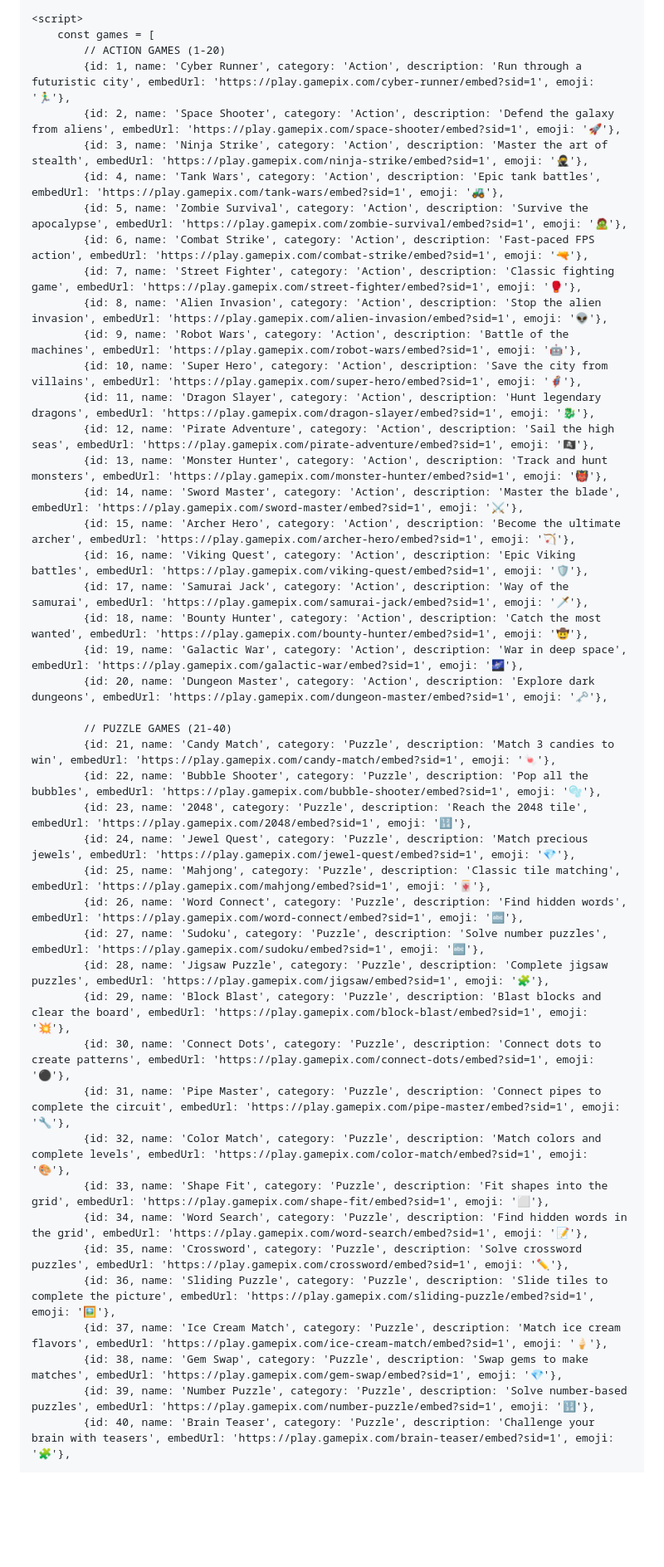
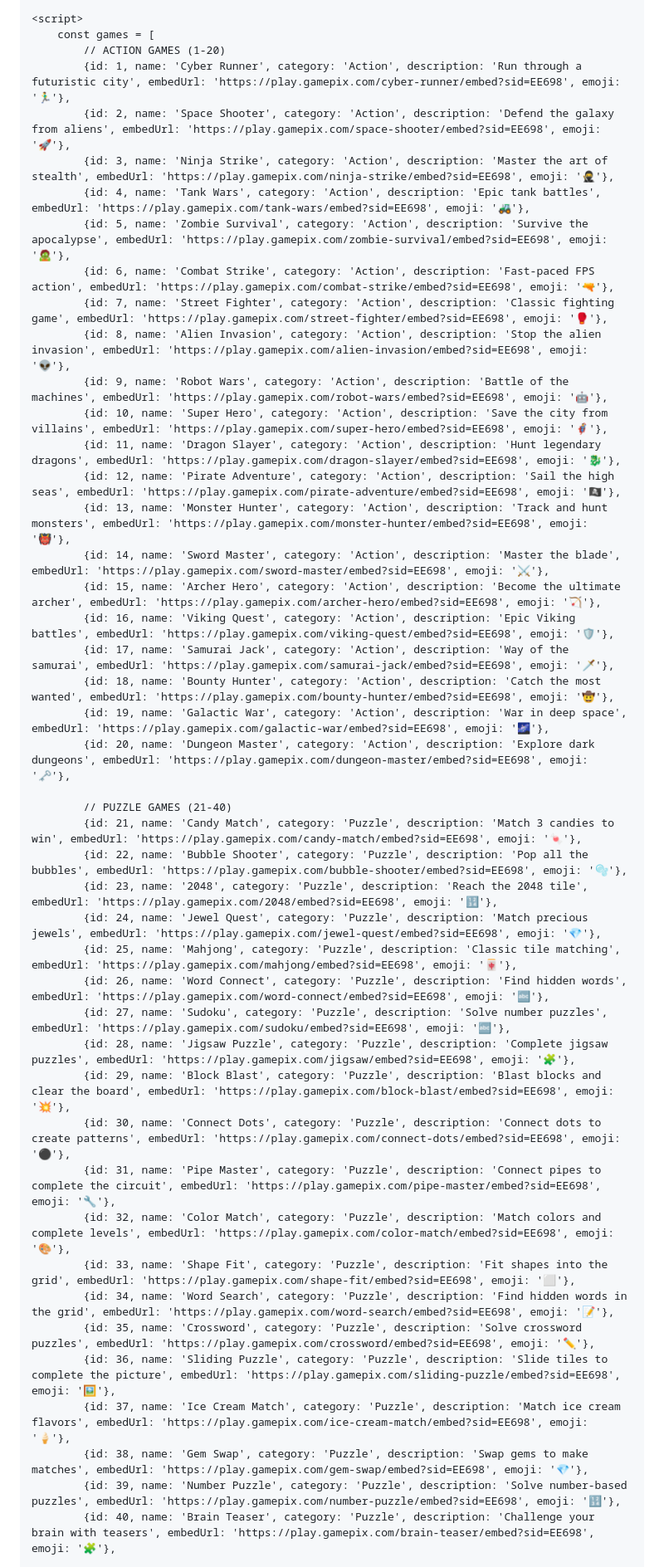
Before and after one commit to szgames-net/szgames-net.github.io, a Markdown page: README.md, the part around one of its changes. Shown at 83% size. Drawn GitHub-style; blank space fills up the shorter version.

```diff
--- a/README.md
+++ b/README.md
@@ -896,47 +896,47 @@
     <script>
         const games = [
             // ACTION GAMES (1-20)
-            {id: 1, name: 'Cyber Runner', category: 'Action', description: 'Run through a futuristic city', embedUrl: 'https://play.gamepix.com/cyber-runner/embed?sid=1', emoji: '🏃‍♂️'},
-            {id: 2, name: 'Space Shooter', category: 'Action', description: 'Defend the galaxy from aliens', embedUrl: 'https://play.gamepix.com/space-shooter/embed?sid=1', emoji: '🚀'},
-            {id: 3, name: 'Ninja Strike', category: 'Action', description: 'Master the art of stealth', embedUrl: 'https://play.gamepix.com/ninja-strike/embed?sid=1', emoji: '🥷'},
-            {id: 4, name: 'Tank Wars', category: 'Action', description: 'Epic tank battles', embedUrl: 'https://play.gamepix.com/tank-wars/embed?sid=1', emoji: '🚜'},
-            {id: 5, name: 'Zombie Survival', category: 'Action', description: 'Survive the apocalypse', embedUrl: 'https://play.gamepix.com/zombie-survival/embed?sid=1', emoji: '🧟'},
-            {id: 6, name: 'Combat Strike', category: 'Action', description: 'Fast-paced FPS action', embedUrl: 'https://play.gamepix.com/combat-strike/embed?sid=1', emoji: '🔫'},
-            {id: 7, name: 'Street Fighter', category: 'Action', description: 'Classic fighting game', embedUrl: 'https://play.gamepix.com/street-fighter/embed?sid=1', emoji: '🥊'},
-            {id: 8, name: 'Alien Invasion', category: 'Action', description: 'Stop the alien invasion', embedUrl: 'https://play.gamepix.com/alien-invasion/embed?sid=1', emoji: '👽'},
-            {id: 9, name: 'Robot Wars', category: 'Action', description: 'Battle of the machines', embedUrl: 'https://play.gamepix.com/robot-wars/embed?sid=1', emoji: '🤖'},
-            {id: 10, name: 'Super Hero', category: 'Action', description: 'Save the city from villains', embedUrl: 'https://play.gamepix.com/super-hero/embed?sid=1', emoji: '🦸‍♂️'},
-            {id: 11, name: 'Dragon Slayer', category: 'Action', description: 'Hunt legendary dragons', embedUrl: 'https://play.gamepix.com/dragon-slayer/embed?sid=1', emoji: '🐉'},
-            {id: 12, name: 'Pirate Adventure', category: 'Action', description: 'Sail the high seas', embedUrl: 'https://play.gamepix.com/pirate-adventure/embed?sid=1', emoji: '🏴‍☠️'},
-            {id: 13, name: 'Monster Hunter', category: 'Action', description: 'Track and hunt monsters', embedUrl: 'https://play.gamepix.com/monster-hunter/embed?sid=1', emoji: '👹'},
-            {id: 14, name: 'Sword Master', category: 'Action', description: 'Master the blade', embedUrl: 'https://play.gamepix.com/sword-master/embed?sid=1', emoji: '⚔️'},
-            {id: 15, name: 'Archer Hero', category: 'Action', description: 'Become the ultimate archer', embedUrl: 'https://play.gamepix.com/archer-hero/embed?sid=1', emoji: '🏹'},
-            {id: 16, name: 'Viking Quest', category: 'Action', description: 'Epic Viking battles', embedUrl: 'https://play.gamepix.com/viking-quest/embed?sid=1', emoji: '🛡️'},
-            {id: 17, name: 'Samurai Jack', category: 'Action', description: 'Way of the samurai', embedUrl: 'https://play.gamepix.com/samurai-jack/embed?sid=1', emoji: '🗡️'},
-            {id: 18, name: 'Bounty Hunter', category: 'Action', description: 'Catch the most wanted', embedUrl: 'https://play.gamepix.com/bounty-hunter/embed?sid=1', emoji: '🤠'},
-            {id: 19, name: 'Galactic War', category: 'Action', description: 'War in deep space', embedUrl: 'https://play.gamepix.com/galactic-war/embed?sid=1', emoji: '🌌'},
-            {id: 20, name: 'Dungeon Master', category: 'Action', description: 'Explore dark dungeons', embedUrl: 'https://play.gamepix.com/dungeon-master/embed?sid=1', emoji: '🗝️'},
+            {id: 1, name: 'Cyber Runner', category: 'Action', description: 'Run through a futuristic city', embedUrl: 'https://play.gamepix.com/cyber-runner/embed?sid=EE698', emoji: '🏃‍♂️'},
+            {id: 2, name: 'Space Shooter', category: 'Action', description: 'Defend the galaxy from aliens', embedUrl: 'https://play.gamepix.com/space-shooter/embed?sid=EE698', emoji: '🚀'},
+            {id: 3, name: 'Ninja Strike', category: 'Action', description: 'Master the art of stealth', embedUrl: 'https://play.gamepix.com/ninja-strike/embed?sid=EE698', emoji: '🥷'},
+            {id: 4, name: 'Tank Wars', category: 'Action', description: 'Epic tank battles', embedUrl: 'https://play.gamepix.com/tank-wars/embed?sid=EE698', emoji: '🚜'},
+            {id: 5, name: 'Zombie Survival', category: 'Action', description: 'Survive the apocalypse', embedUrl: 'https://play.gamepix.com/zombie-survival/embed?sid=EE698', emoji: '🧟'},
+            {id: 6, name: 'Combat Strike', category: 'Action', description: 'Fast-paced FPS action', embedUrl: 'https://play.gamepix.com/combat-strike/embed?sid=EE698', emoji: '🔫'},
+            {id: 7, name: 'Street Fighter', category: 'Action', description: 'Classic fighting game', embedUrl: 'https://play.gamepix.com/street-fighter/embed?sid=EE698', emoji: '🥊'},
+            {id: 8, name: 'Alien Invasion', category: 'Action', description: 'Stop the alien invasion', embedUrl: 'https://play.gamepix.com/alien-invasion/embed?sid=EE698', emoji: '👽'},
+            {id: 9, name: 'Robot Wars', category: 'Action', description: 'Battle of the machines', embedUrl: 'https://play.gamepix.com/robot-wars/embed?sid=EE698', emoji: '🤖'},
+            {id: 10, name: 'Super Hero', category: 'Action', description: 'Save the city from villains', embedUrl: 'https://play.gamepix.com/super-hero/embed?sid=EE698', emoji: '🦸‍♂️'},
+            {id: 11, name: 'Dragon Slayer', category: 'Action', description: 'Hunt legendary dragons', embedUrl: 'https://play.gamepix.com/dragon-slayer/embed?sid=EE698', emoji: '🐉'},
+            {id: 12, name: 'Pirate Adventure', category: 'Action', description: 'Sail the high seas', embedUrl: 'https://play.gamepix.com/pirate-adventure/embed?sid=EE698', emoji: '🏴‍☠️'},
+            {id: 13, name: 'Monster Hunter', category: 'Action', description: 'Track and hunt monsters', embedUrl: 'https://play.gamepix.com/monster-hunter/embed?sid=EE698', emoji: '👹'},
+            {id: 14, name: 'Sword Master', category: 'Action', description: 'Master the blade', embedUrl: 'https://play.gamepix.com/sword-master/embed?sid=EE698', emoji: '⚔️'},
+            {id: 15, name: 'Archer Hero', category: 'Action', description: 'Become the ultimate archer', embedUrl: 'https://play.gamepix.com/archer-hero/embed?sid=EE698', emoji: '🏹'},
+            {id: 16, name: 'Viking Quest', category: 'Action', description: 'Epic Viking battles', embedUrl: 'https://play.gamepix.com/viking-quest/embed?sid=EE698', emoji: '🛡️'},
+            {id: 17, name: 'Samurai Jack', category: 'Action', description: 'Way of the samurai', embedUrl: 'https://play.gamepix.com/samurai-jack/embed?sid=EE698', emoji: '🗡️'},
+            {id: 18, name: 'Bounty Hunter', category: 'Action', description: 'Catch the most wanted', embedUrl: 'https://play.gamepix.com/bounty-hunter/embed?sid=EE698', emoji: '🤠'},
+            {id: 19, name: 'Galactic War', category: 'Action', description: 'War in deep space', embedUrl: 'https://play.gamepix.com/galactic-war/embed?sid=EE698', emoji: '🌌'},
+            {id: 20, name: 'Dungeon Master', category: 'Action', description: 'Explore dark dungeons', embedUrl: 'https://play.gamepix.com/dungeon-master/embed?sid=EE698', emoji: '🗝️'},
 
             // PUZZLE GAMES (21-40)
-            {id: 21, name: 'Candy Match', category: 'Puzzle', description: 'Match 3 candies to win', embedUrl: 'https://play.gamepix.com/candy-match/embed?sid=1', emoji: '🍬'},
-            {id: 22, name: 'Bubble Shooter', category: 'Puzzle', description: 'Pop all the bubbles', embedUrl: 'https://play.gamepix.com/bubble-shooter/embed?sid=1', emoji: '🫧'},
-            {id: 23, name: '2048', category: 'Puzzle', description: 'Reach the 2048 tile', embedUrl: 'https://play.gamepix.com/2048/embed?sid=1', emoji: '🔢'},
-            {id: 24, name: 'Jewel Quest', category: 'Puzzle', description: 'Match precious jewels', embedUrl: 'https://play.gamepix.com/jewel-quest/embed?sid=1', emoji: '💎'},
-            {id: 25, name: 'Mahjong', category: 'Puzzle', description: 'Classic tile matching', embedUrl: 'https://play.gamepix.com/mahjong/embed?sid=1', emoji: '🀄'},
-            {id: 26, name: 'Word Connect', category: 'Puzzle', description: 'Find hidden words', embedUrl: 'https://play.gamepix.com/word-connect/embed?sid=1', emoji: '🔤'},
-            {id: 27, name: 'Sudoku', category: 'Puzzle', description: 'Solve number puzzles', embedUrl: 'https://play.gamepix.com/sudoku/embed?sid=1', emoji: '🔤'},
-            {id: 28, name: 'Jigsaw Puzzle', category: 'Puzzle', description: 'Complete jigsaw puzzles', embedUrl: 'https://play.gamepix.com/jigsaw/embed?sid=1', emoji: '🧩'},
-            {id: 29, name: 'Block Blast', category: 'Puzzle', description: 'Blast blocks and clear the board', embedUrl: 'https://play.gamepix.com/block-blast/embed?sid=1', emoji: '💥'},
-            {id: 30, name: 'Connect Dots', category: 'Puzzle', description: 'Connect dots to create patterns', embedUrl: 'https://play.gamepix.com/connect-dots/embed?sid=1', emoji: '⚫'},
-            {id: 31, name: 'Pipe Master', category: 'Puzzle', description: 'Connect pipes to complete the circuit', embedUrl: 'https://play.gamepix.com/pipe-master/embed?sid=1', emoji: '🔧'},
-            {id: 32, name: 'Color Match', category: 'Puzzle', description: 'Match colors and complete levels', embedUrl: 'https://play.gamepix.com/color-match/embed?sid=1', emoji: '🎨'},
-            {id: 33, name: 'Shape Fit', category: 'Puzzle', description: 'Fit shapes into the grid', embedUrl: 'https://play.gamepix.com/shape-fit/embed?sid=1', emoji: '⬜'},
-            {id: 34, name: 'Word Search', category: 'Puzzle', description: 'Find hidden words in the grid', embedUrl: 'https://play.gamepix.com/word-search/embed?sid=1', emoji: '📝'},
-            {id: 35, name: 'Crossword', category: 'Puzzle', description: 'Solve crossword puzzles', embedUrl: 'https://play.gamepix.com/crossword/embed?sid=1', emoji: '✏️'},
-            {id: 36, name: 'Sliding Puzzle', category: 'Puzzle', description: 'Slide tiles to complete the picture', embedUrl: 'https://play.gamepix.com/sliding-puzzle/embed?sid=1', emoji: '🖼️'},
-            {id: 37, name: 'Ice Cream Match', category: 'Puzzle', description: 'Match ice cream flavors', embedUrl: 'https://play.gamepix.com/ice-cream-match/embed?sid=1', emoji: '🍦'},
-            {id: 38, name: 'Gem Swap', category: 'Puzzle', description: 'Swap gems to make matches', embedUrl: 'https://play.gamepix.com/gem-swap/embed?sid=1', emoji: '💎'},
-            {id: 39, name: 'Number Puzzle', category: 'Puzzle', description: 'Solve number-based puzzles', embedUrl: 'https://play.gamepix.com/number-puzzle/embed?sid=1', emoji: '🔢'},
-            {id: 40, name: 'Brain Teaser', category: 'Puzzle', description: 'Challenge your brain with teasers', embedUrl: 'https://play.gamepix.com/brain-teaser/embed?sid=1', emoji: '🧩'},
+            {id: 21, name: 'Candy Match', category: 'Puzzle', description: 'Match 3 candies to win', embedUrl: 'https://play.gamepix.com/candy-match/embed?sid=EE698', emoji: '🍬'},
+            {id: 22, name: 'Bubble Shooter', category: 'Puzzle', description: 'Pop all the bubbles', embedUrl: 'https://play.gamepix.com/bubble-shooter/embed?sid=EE698', emoji: '🫧'},
+            {id: 23, name: '2048', category: 'Puzzle', description: 'Reach the 2048 tile', embedUrl: 'https://play.gamepix.com/2048/embed?sid=EE698', emoji: '🔢'},
+            {id: 24, name: 'Jewel Quest', category: 'Puzzle', description: 'Match precious jewels', embedUrl: 'https://play.gamepix.com/jewel-quest/embed?sid=EE698', emoji: '💎'},
+            {id: 25, name: 'Mahjong', category: 'Puzzle', description: 'Classic tile matching', embedUrl: 'https://play.gamepix.com/mahjong/embed?sid=EE698', emoji: '🀄'},
+            {id: 26, name: 'Word Connect', category: 'Puzzle', description: 'Find hidden words', embedUrl: 'https://play.gamepix.com/word-connect/embed?sid=EE698', emoji: '🔤'},
+            {id: 27, name: 'Sudoku', category: 'Puzzle', description: 'Solve number puzzles', embedUrl: 'https://play.gamepix.com/sudoku/embed?sid=EE698', emoji: '🔤'},
+            {id: 28, name: 'Jigsaw Puzzle', category: 'Puzzle', description: 'Complete jigsaw puzzles', embedUrl: 'https://play.gamepix.com/jigsaw/embed?sid=EE698', emoji: '🧩'},
+            {id: 29, name: 'Block Blast', category: 'Puzzle', description: 'Blast blocks and clear the board', embedUrl: 'https://play.gamepix.com/block-blast/embed?sid=EE698', emoji: '💥'},
+            {id: 30, name: 'Connect Dots', category: 'Puzzle', description: 'Connect dots to create patterns', embedUrl: 'https://play.gamepix.com/connect-dots/embed?sid=EE698', emoji: '⚫'},
+            {id: 31, name: 'Pipe Master', category: 'Puzzle', description: 'Connect pipes to complete the circuit', embedUrl: 'https://play.gamepix.com/pipe-master/embed?sid=EE698', emoji: '🔧'},
+            {id: 32, name: 'Color Match', category: 'Puzzle', description: 'Match colors and complete levels', embedUrl: 'https://play.gamepix.com/color-match/embed?sid=EE698', emoji: '🎨'},
+            {id: 33, name: 'Shape Fit', category: 'Puzzle', description: 'Fit shapes into the grid', embedUrl: 'https://play.gamepix.com/shape-fit/embed?sid=EE698', emoji: '⬜'},
+            {id: 34, name: 'Word Search', category: 'Puzzle', description: 'Find hidden words in the grid', embedUrl: 'https://play.gamepix.com/word-search/embed?sid=EE698', emoji: '📝'},
+            {id: 35, name: 'Crossword', category: 'Puzzle', description: 'Solve crossword puzzles', embedUrl: 'https://play.gamepix.com/crossword/embed?sid=EE698', emoji: '✏️'},
+            {id: 36, name: 'Sliding Puzzle', category: 'Puzzle', description: 'Slide tiles to complete the picture', embedUrl: 'https://play.gamepix.com/sliding-puzzle/embed?sid=EE698', emoji: '🖼️'},
+            {id: 37, name: 'Ice Cream Match', category: 'Puzzle', description: 'Match ice cream flavors', embedUrl: 'https://play.gamepix.com/ice-cream-match/embed?sid=EE698', emoji: '🍦'},
+            {id: 38, name: 'Gem Swap', category: 'Puzzle', description: 'Swap gems to make matches', embedUrl: 'https://play.gamepix.com/gem-swap/embed?sid=EE698', emoji: '💎'},
+            {id: 39, name: 'Number Puzzle', category: 'Puzzle', description: 'Solve number-based puzzles', embedUrl: 'https://play.gamepix.com/number-puzzle/embed?sid=EE698', emoji: '🔢'},
+            {id: 40, name: 'Brain Teaser', category: 'Puzzle', description: 'Challenge your brain with teasers', embedUrl: 'https://play.gamepix.com/brain-teaser/embed?sid=EE698', emoji: '🧩'},
 
             // ADVENTURE GAMES (41-60)
```
Also changed, not shown: other parts of README.md (+60 -60 lines).
